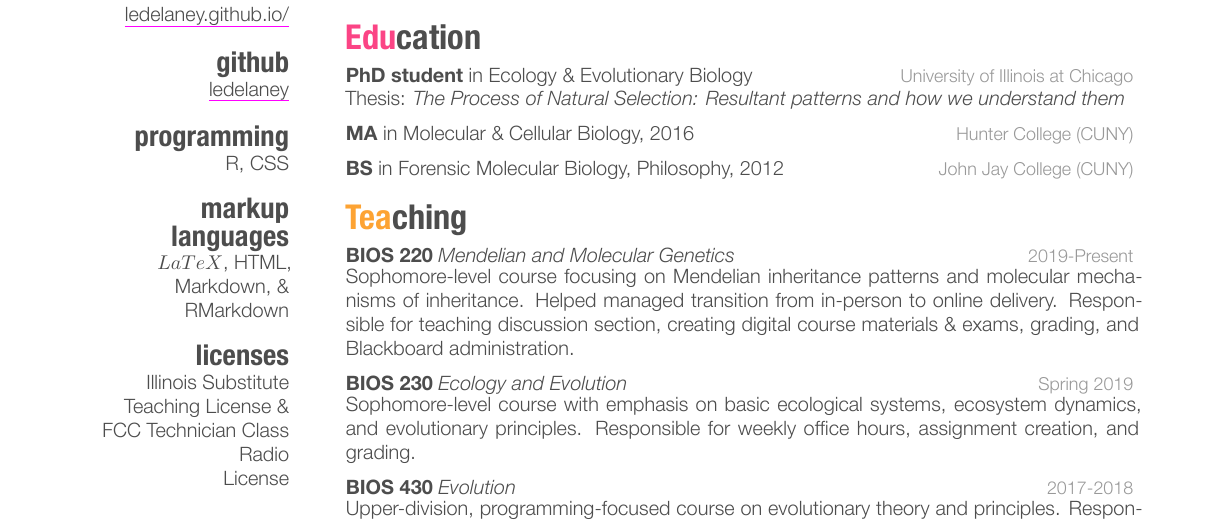
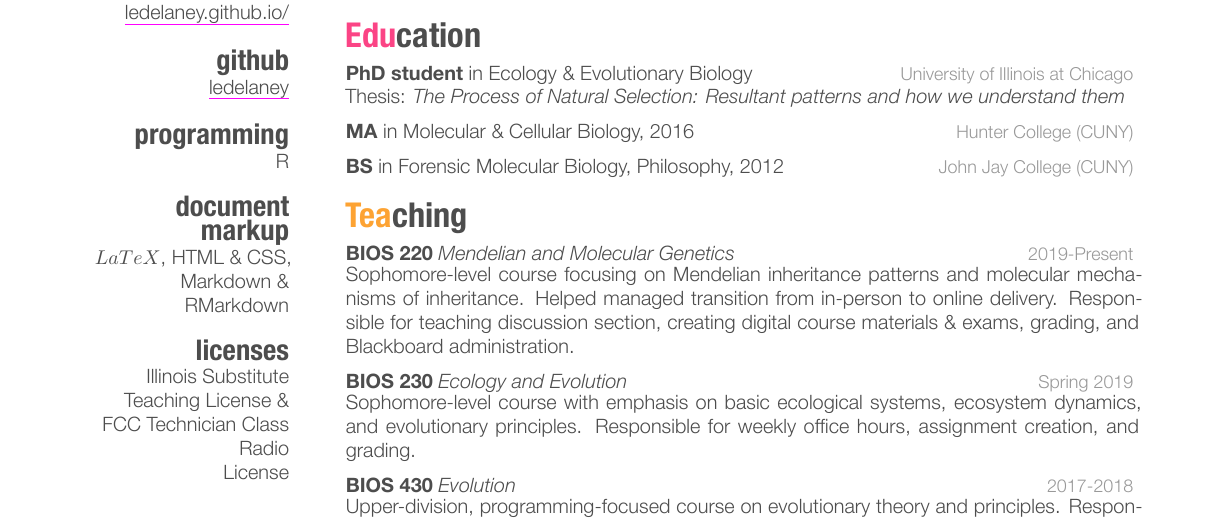
Before and after one commit to ledelaney/led-cv, an R Markdown document (delaney-cv.Rmd): part of page 1 of 2, cut so that both start at the same text. The pictures show the output file delaney-cv.pdf that the author committed with the source.

Commit message:
:full_moon_with_face: :rocket:

```diff
--- a/delaney-cv.Rmd
+++ b/delaney-cv.Rmd
@@ -11,8 +11,8 @@ address: "Chicago, IL 60622"
 website: "ledelaney.github.io/"
 googlescholar:
 orcid:
-programming: "R, CSS"
-languages: "$\LLaTeX$, HTML, Markdown, & RMarkdown"
+programming: "R"
+languages: "$\LLaTeX$, HTML & CSS, Markdown & RMarkdown"
 github: "ledelaney"
 twitter:
 licenses: "Illinois Substitute Teaching License & FCC Technician Class Radio License"
```
Also changed, not shown: delaney-cv.pdf, template.tex.
